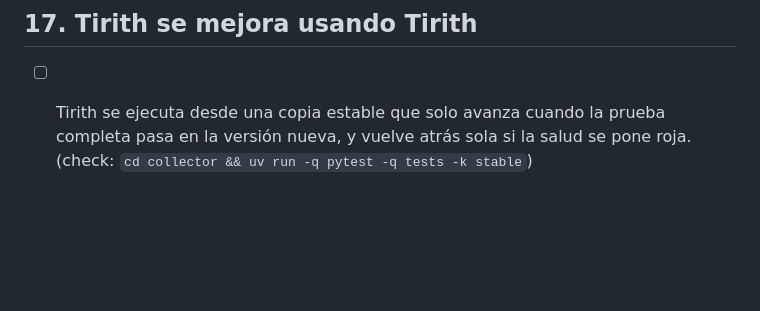
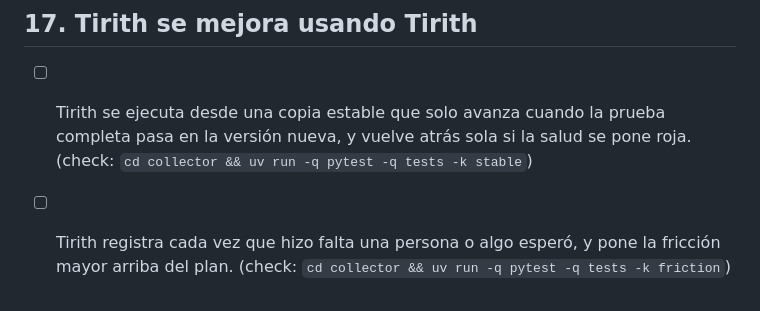
Before and after one commit to andreseloysv/Tirith, a Markdown page: docs/TODO.md, the part around the change. Rendered like a GitHub page; blank space fills up the shorter version.

Commit message:
Roadmap: add in step 17 (owner)

```diff
--- a/docs/TODO.md
+++ b/docs/TODO.md
@@ -353,3 +353,4 @@ sub-agentes fuera de `lane run` (7), los logs legibles (8) y el plan en el Overv
 ## 17. Tirith se mejora usando Tirith
 
 - [ ] Tirith se ejecuta desde una copia estable que solo avanza cuando la prueba completa pasa en la versión nueva, y vuelve atrás sola si la salud se pone roja. (check: `cd collector && uv run -q pytest -q tests -k stable`)
+- [ ] Tirith registra cada vez que hizo falta una persona o algo esperó, y pone la fricción mayor arriba del plan. (check: `cd collector && uv run -q pytest -q tests -k friction`)
```
